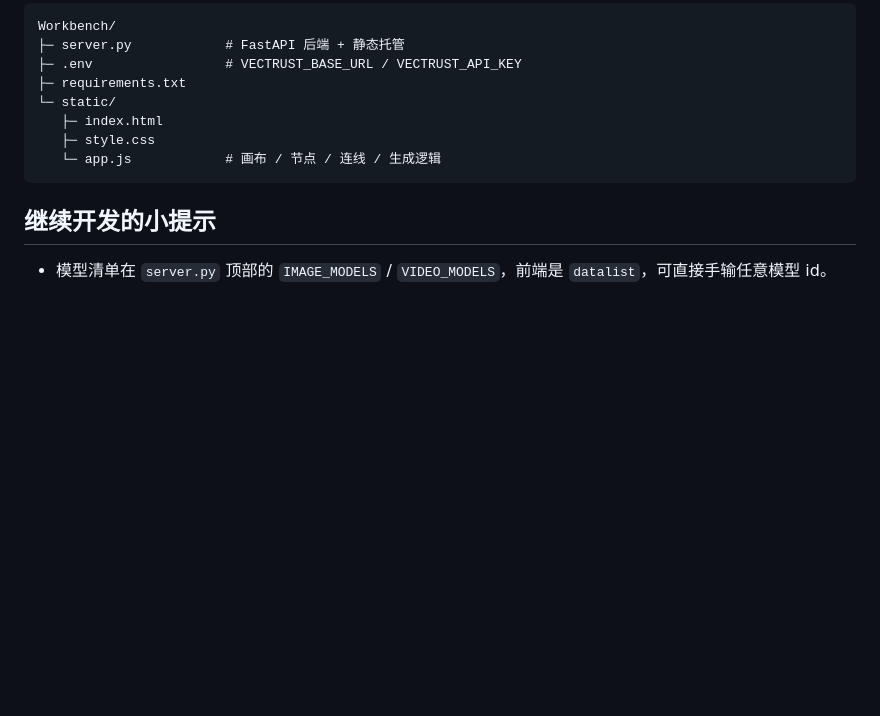
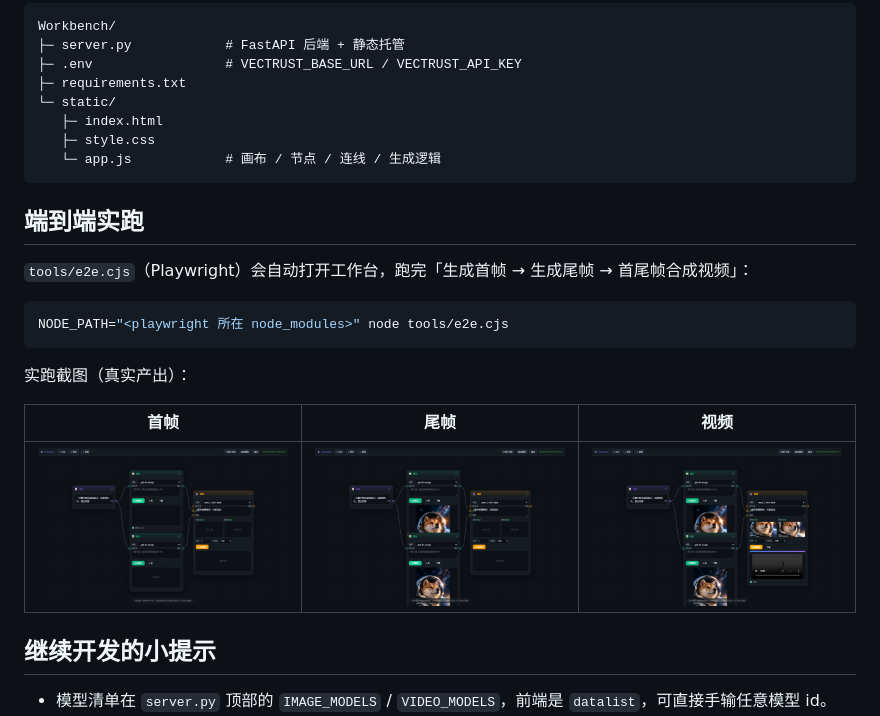
Before and after one commit to lavine888/frameflow, a Markdown page: README.md, the part around the change. GitHub-like rendering; pictures changed too: docs/run-1-first.png (added), docs/run-2-last.png (added), docs/run-3-video.png (added); blank space fills up the shorter version.

Commit message:
test(e2e): 增加 Playwright 全流程脚本 + 实跑截图
- tools/e2e.cjs: 自动跑通 生成首帧 → 生成尾帧 → 首尾帧合成视频
- docs/run-1..3.png: 真实运行截图（图片/视频均成功）
- runs/ 产物目录已 gitignore

````diff
--- a/README.md
+++ b/README.md
@@ -60,6 +60,20 @@ Workbench/
    └─ app.js            # 画布 / 节点 / 连线 / 生成逻辑
 ```
 
+## 端到端实跑
+
+`tools/e2e.cjs`（Playwright）会自动打开工作台，跑完「生成首帧 → 生成尾帧 → 首尾帧合成视频」：
+
+```bash
+NODE_PATH="<playwright 所在 node_modules>" node tools/e2e.cjs
+```
+
+实跑截图（真实产出）：
+
+| 首帧 | 尾帧 | 视频 |
+| --- | --- | --- |
+| ![](docs/run-1-first.png) | ![](docs/run-2-last.png) | ![](docs/run-3-video.png) |
+
 ## 继续开发的小提示
 
 - 模型清单在 `server.py` 顶部的 `IMAGE_MODELS` / `VIDEO_MODELS`，前端是 `datalist`，可直接手输任意模型 id。
````
Also changed, not shown: 2 other files.
